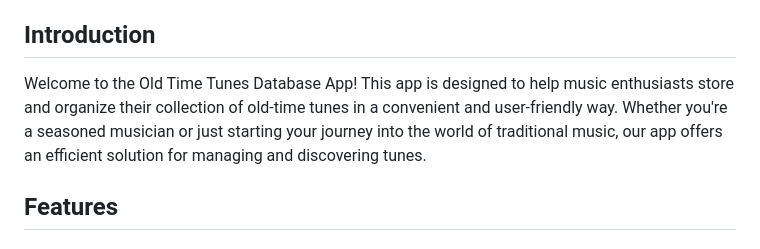
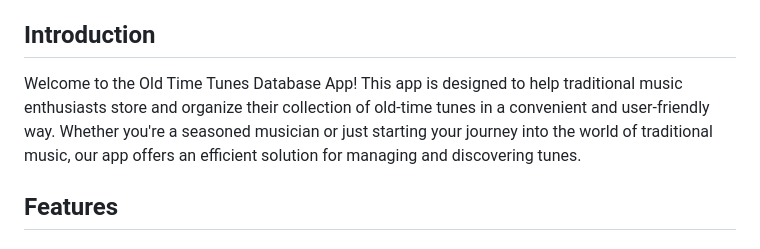
Before and after one commit to bcarpenter7/tune-collector-final, a Markdown page: README.md, the part around the change. Drawn GitHub-style.

```diff
--- a/README.md
+++ b/README.md
@@ -3,7 +3,7 @@
 [Deployed with fly.io](https://tune-collector.fly.dev/)
 
 ## Introduction
-Welcome to the Old Time Tunes Database App! This app is designed to help music enthusiasts store and organize their collection of old-time tunes in a convenient and user-friendly way. Whether you're a seasoned musician or just starting your journey into the world of traditional music, our app offers an efficient solution for managing and discovering tunes.
+Welcome to the Old Time Tunes Database App! This app is designed to help traditional music enthusiasts store and organize their collection of old-time tunes in a convenient and user-friendly way. Whether you're a seasoned musician or just starting your journey into the world of traditional music, our app offers an efficient solution for managing and discovering tunes.
 
 ## Features
 <h4><strong>Create Tunes And Manage Tune Lists:</strong></h4> Users can easily create personalized notes about their favorite old-time tunes. Store information about the tuning, key, artist, and more! Tune-Collector automatically makes tune lists for the user to use.
```
